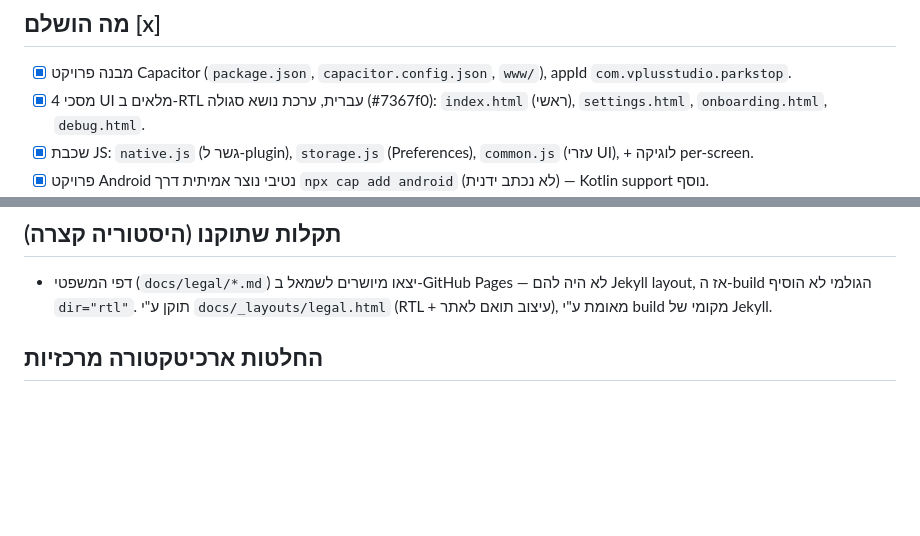
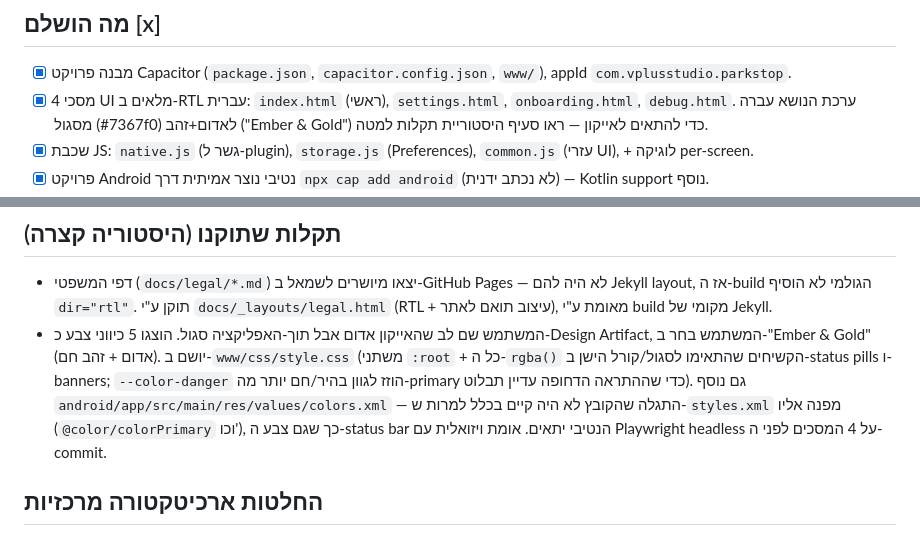
Before and after one commit to ronmailx-boop/parkstop, a Markdown page: PROJECT_STATE.md, 2 parts joined by grey strips. Rendered like a GitHub page; blank space fills up the shorter version.

Commit message:
docs: log the red/gold retheme in PROJECT_STATE.md (#24)
Claude-Session: https://claude.ai/code/session_017QN5koyLBzmYq3HoqdnxqE

Co-authored-by: Claude <noreply@anthropic.com>

```diff
--- a/PROJECT_STATE.md
+++ b/PROJECT_STATE.md
@@ -10,8 +10,10 @@
 
 - [x] מבנה פרויקט Capacitor (`package.json`, `capacitor.config.json`,
       `www/`), appId `com.vplusstudio.parkstop`.
-- [x] 4 מסכי UI מלאים ב-RTL עברית, ערכת נושא סגולה (#7367f0):
+- [x] 4 מסכי UI מלאים ב-RTL עברית:
       `index.html` (ראשי), `settings.html`, `onboarding.html`, `debug.html`.
+      ערכת הנושא עברה מסגול (#7367f0) לאדום+זהב ("Ember & Gold") כדי
+      להתאים לאייקון — ראו סעיף היסטוריית תקלות למטה.
 - [x] שכבת JS: `native.js` (גשר ל-plugin), `storage.js` (Preferences),
       `common.js` (עזרי UI), + לוגיקה per-screen.
 - [x] פרויקט Android נטיבי נוצר אמיתית דרך `npx cap add android` (לא
@@ -94,6 +96,15 @@ Store. ממצאים ותיקונים:
   לא היה להם Jekyll layout, אז ה-build הגולמי לא הוסיף `dir="rtl"`.
   תוקן ע"י `docs/_layouts/legal.html` (RTL + עיצוב תואם לאתר), מאומת
   ע"י build מקומי של Jekyll.
+- המשתמש שם לב שהאייקון אדום אבל תוך-האפליקציה סגול. הוצגו 5 כיווני
+  צבע כ-Design Artifact, המשתמש בחר ב-"Ember & Gold" (אדום + זהב חם).
+  יושם ב-`www/css/style.css` (משתני `:root` + כל ה-`rgba()` הקשיחים
+  שהתאימו לסגול/קורל הישן ב-status pills ו-banners; `--color-danger`
+  הוזז לגוון בהיר/חם יותר מה-primary כדי שההתראה הדחופה עדיין תבלוט).
+  גם נוסף `android/app/src/main/res/values/colors.xml` — התגלה שהקובץ
+  לא היה קיים בכלל למרות ש-`styles.xml` מפנה אליו (`@color/colorPrimary`
+  וכו'), כך שגם צבע ה-status bar הנטיבי יתאים. אומת ויזואלית עם
+  Playwright headless על 4 המסכים לפני ה-commit.
 
 ## החלטות ארכיטקטורה מרכזיות
 
```
